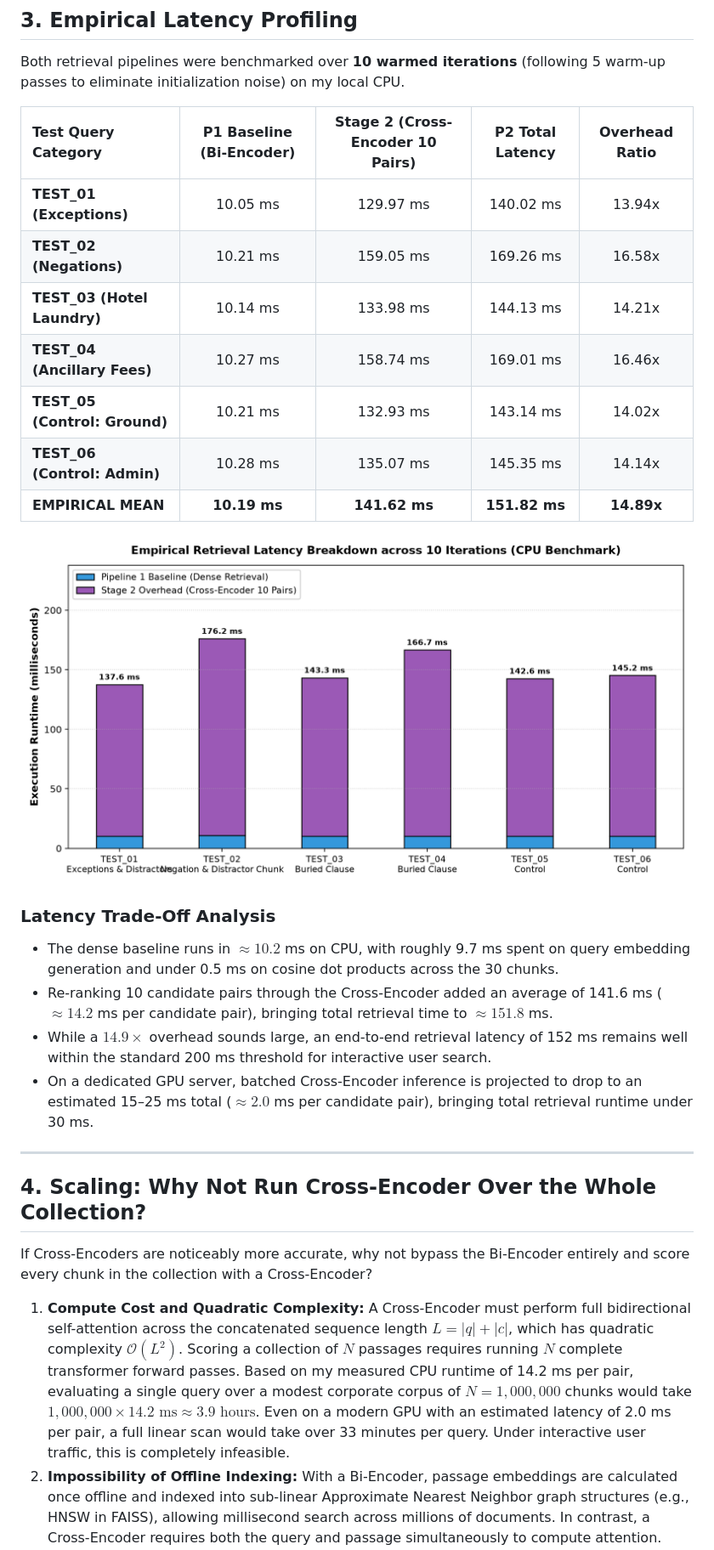
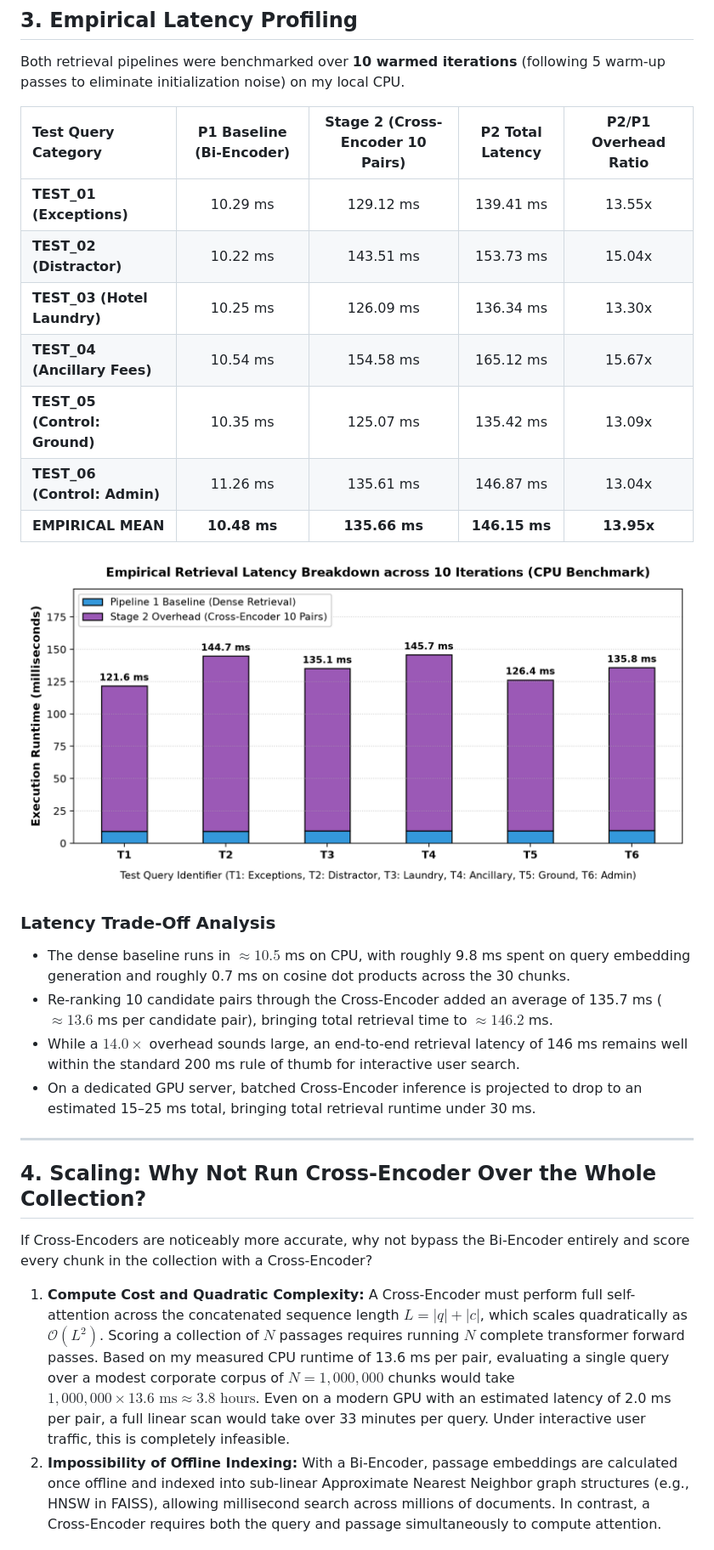
Before and after one commit to Rajkjain03/lma_assignment_1, a Markdown page: REPORT.md, the part around one of its changes. Shown at 85% size. Rendered like a GitHub page; pictures changed too: latency_comparison.png.

```diff
--- a/REPORT.md
+++ b/REPORT.md
@@ -97,23 +92,23 @@ In TEST_05 (airport rideshare vs limousine ban in Section 4.4) and TEST_06 (30-d
 
 Both retrieval pipelines were benchmarked over **10 warmed iterations** (following 5 warm-up passes to eliminate initialization noise) on my local CPU.
 
-| Test Query Category | P1 Baseline (Bi-Encoder) | Stage 2 (Cross-Encoder 10 Pairs) | P2 Total Latency | Overhead Ratio |
+| Test Query Category | P1 Baseline (Bi-Encoder) | Stage 2 (Cross-Encoder 10 Pairs) | P2 Total Latency | P2/P1 Overhead Ratio |
 | :--- | :---: | :---: | :---: | :---: |
-| **TEST_01 (Exceptions)** | 10.05 ms | 129.97 ms | 140.02 ms | 13.94x |
-| **TEST_02 (Negations)** | 10.21 ms | 159.05 ms | 169.26 ms | 16.58x |
-| **TEST_03 (Hotel Laundry)** | 10.14 ms | 133.98 ms | 144.13 ms | 14.21x |
-| **TEST_04 (Ancillary Fees)** | 10.27 ms | 158.74 ms | 169.01 ms | 16.46x |
-| **TEST_05 (Control: Ground)** | 10.21 ms | 132.93 ms | 143.14 ms | 14.02x |
-| **TEST_06 (Control: Admin)** | 10.28 ms | 135.07 ms | 145.35 ms | 14.14x |
-| **EMPIRICAL MEAN** | **10.19 ms** | **141.62 ms** | **151.82 ms** | **14.89x** |
+| **TEST_01 (Exceptions)** | 10.29 ms | 129.12 ms | 139.41 ms | 13.55x |
+| **TEST_02 (Distractor)** | 10.22 ms | 143.51 ms | 153.73 ms | 15.04x |
+| **TEST_03 (Hotel Laundry)** | 10.25 ms | 126.09 ms | 136.34 ms | 13.30x |
+| **TEST_04 (Ancillary Fees)** | 10.54 ms | 154.58 ms | 165.12 ms | 15.67x |
+| **TEST_05 (Control: Ground)** | 10.35 ms | 125.07 ms | 135.42 ms | 13.09x |
+| **TEST_06 (Control: Admin)** | 11.26 ms | 135.61 ms | 146.87 ms | 13.04x |
+| **EMPIRICAL MEAN** | **10.48 ms** | **135.66 ms** | **146.15 ms** | **13.95x** |
 
 ![Empirical Latency Breakdown](latency_comparison.png)
 
 ### Latency Trade-Off Analysis
-* The dense baseline runs in $\approx 10.2$ ms on CPU, with roughly 9.7 ms spent on query embedding generation and under 0.5 ms on cosine dot products across the 30 chunks.
-* Re-ranking 10 candidate pairs through the Cross-Encoder added an average of 141.6 ms ($\approx 14.2$ ms per candidate pair), bringing total retrieval time to $\approx 151.8$ ms.
-* While a $14.9\times$ overhead sounds large, an end-to-end retrieval latency of 152 ms remains well within the standard 200 ms threshold for interactive user search.
-* On a dedicated GPU server, batched Cross-Encoder inference is projected to drop to an estimated 15–25 ms total ($\approx 2.0$ ms per candidate pair), bringing total retrieval runtime under 30 ms.
+* The dense baseline runs in $\approx 10.5$ ms on CPU, with roughly 9.8 ms spent on query embedding generation and roughly 0.7 ms on cosine dot products across the 30 chunks.
+* Re-ranking 10 candidate pairs through the Cross-Encoder added an average of 135.7 ms ($\approx 13.6$ ms per candidate pair), bringing total retrieval time to $\approx 146.2$ ms.
+* While a $14.0\times$ overhead sounds large, an end-to-end retrieval latency of 146 ms remains well within the standard 200 ms rule of thumb for interactive user search.
+* On a dedicated GPU server, batched Cross-Encoder inference is projected to drop to an estimated 15–25 ms total, bringing total retrieval runtime under 30 ms.
 
 ---
 
@@ -121,5 +116,5 @@ Both retrieval pipelines were benchmarked over **10 warmed iterations** (followi
 
 If Cross-Encoders are noticeably more accurate, why not bypass the Bi-Encoder entirely and score every chunk in the collection with a Cross-Encoder?
 
-1. **Compute Cost and Quadratic Complexity:** A Cross-Encoder must perform full bidirectional self-attention across the concatenated sequence length $L = |q| + |c|$, which has quadratic complexity $\mathcal{O}(L^2)$. Scoring a collection of $N$ passages requires running $N$ complete transformer forward passes. Based on my measured CPU runtime of 14.2 ms per pair, evaluating a single query over a modest corporate corpus of $N = 1,000,000$ chunks would take $1,000,000 \times 14.2\text{ ms} \approx 3.9\text{ hours}$. Even on a modern GPU with an estimated latency of 2.0 ms per pair, a full linear scan would take over 33 minutes per query. Under interactive user traffic, this is completely infeasible.
+1. **Compute Cost and Quadratic Complexity:** A Cross-Encoder must perform full self-attention across the concatenated sequence length $L = |q| + |c|$, which scales quadratically as $\mathcal{O}(L^2)$. Scoring a collection of $N$ passages requires running $N$ complete transformer forward passes. Based on my measured CPU runtime of 13.6 ms per pair, evaluating a single query over a modest corporate corpus of $N = 1,000,000$ chunks would take $1,000,000 \times 13.6\text{ ms} \approx 3.8\text{ hours}$. Even on a modern GPU with an estimated latency of 2.0 ms per pair, a full linear scan would take over 33 minutes per query. Under interactive user traffic, this is completely infeasible.
 2. **Impossibility of Offline Indexing:** With a Bi-Encoder, passage embeddings are calculated once offline and indexed into sub-linear Approximate Nearest Neighbor graph structures (e.g., HNSW in FAISS), allowing millisecond search across millions of documents. In contrast, a Cross-Encoder requires both the query and passage simultaneously to compute attention. Because the query is unknown until runtime, no precomputed index can be constructed, forcing an exhaustive $\mathcal{O}(N)$ scan over every single passage.
```
Also changed, not shown: other parts of REPORT.md (+28 -33 lines), README.md (+19 -18 lines), rank_shifts_comparison.png, 7 other files.
